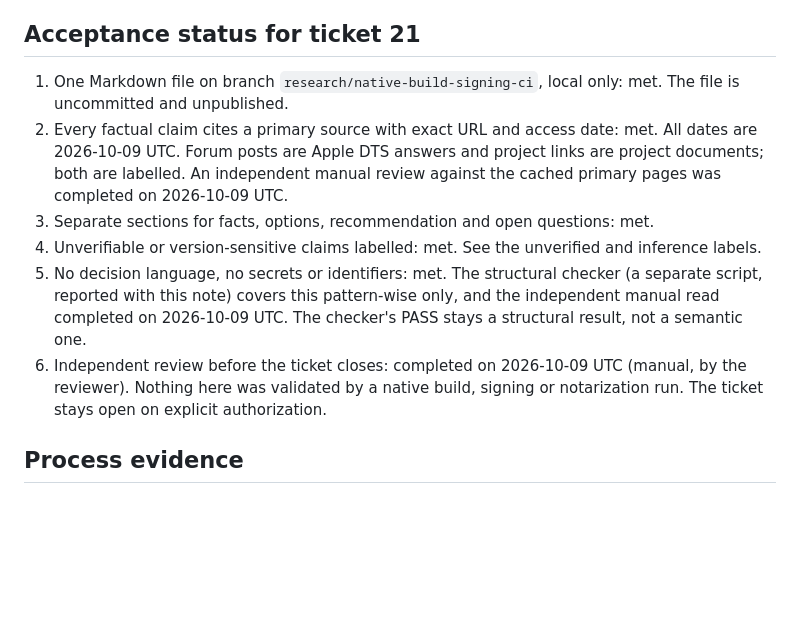
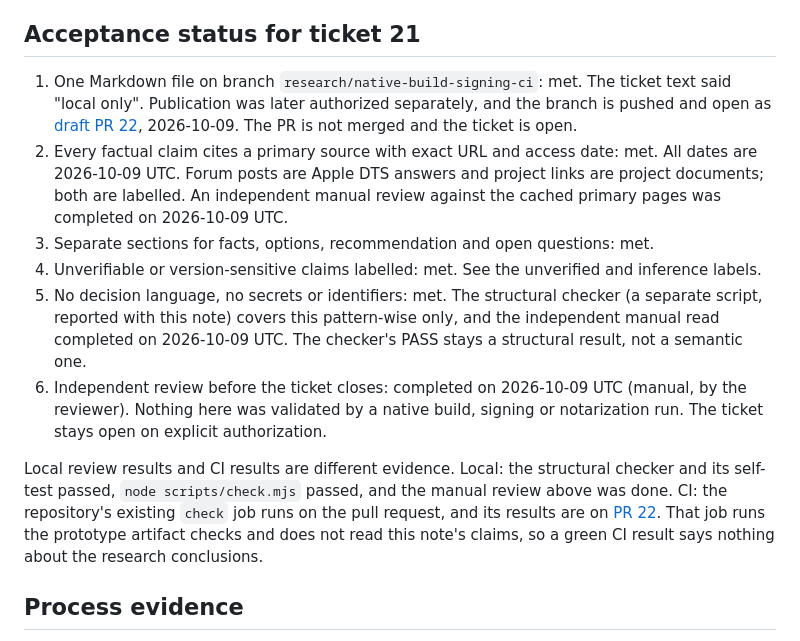
Before and after one commit to admax12959/OneShot, a Markdown page: research/native-build-signing-ci.md, the part around the change. Rendered like a GitHub page; blank space fills up the shorter version.

Commit message:
Research #21: correct publication status, separate local review from CI
Co-Authored-By: Claude Sonnet 5.5 <noreply@anthropic.com>

```diff
--- a/research/native-build-signing-ci.md
+++ b/research/native-build-signing-ci.md
@@ -180,12 +180,14 @@ None of these is answered here.
 
 ## Acceptance status for ticket 21
 
-1. One Markdown file on branch `research/native-build-signing-ci`, local only: met. The file is uncommitted and unpublished.
+1. One Markdown file on branch `research/native-build-signing-ci`: met. The ticket text said "local only". Publication was later authorized separately, and the branch is pushed and open as [draft PR 22](https://github.com/admax12959/OneShot/pull/22), 2026-10-09. The PR is not merged and the ticket is open.
 2. Every factual claim cites a primary source with exact URL and access date: met. All dates are 2026-10-09 UTC. Forum posts are Apple DTS answers and project links are project documents; both are labelled. An independent manual review against the cached primary pages was completed on 2026-10-09 UTC.
 3. Separate sections for facts, options, recommendation and open questions: met.
 4. Unverifiable or version-sensitive claims labelled: met. See the unverified and inference labels.
 5. No decision language, no secrets or identifiers: met. The structural checker (a separate script, reported with this note) covers this pattern-wise only, and the independent manual read completed on 2026-10-09 UTC. The checker's PASS stays a structural result, not a semantic one.
 6. Independent review before the ticket closes: completed on 2026-10-09 UTC (manual, by the reviewer). Nothing here was validated by a native build, signing or notarization run. The ticket stays open on explicit authorization.
+
+Local review results and CI results are different evidence. Local: the structural checker and its self-test passed, `node scripts/check.mjs` passed, and the manual review above was done. CI: the repository's existing `check` job runs on the pull request, and its results are on [PR 22](https://github.com/admax12959/OneShot/pull/22). That job runs the prototype artifact checks and does not read this note's claims, so a green CI result says nothing about the research conclusions.
 
 ## Process evidence
 
```
